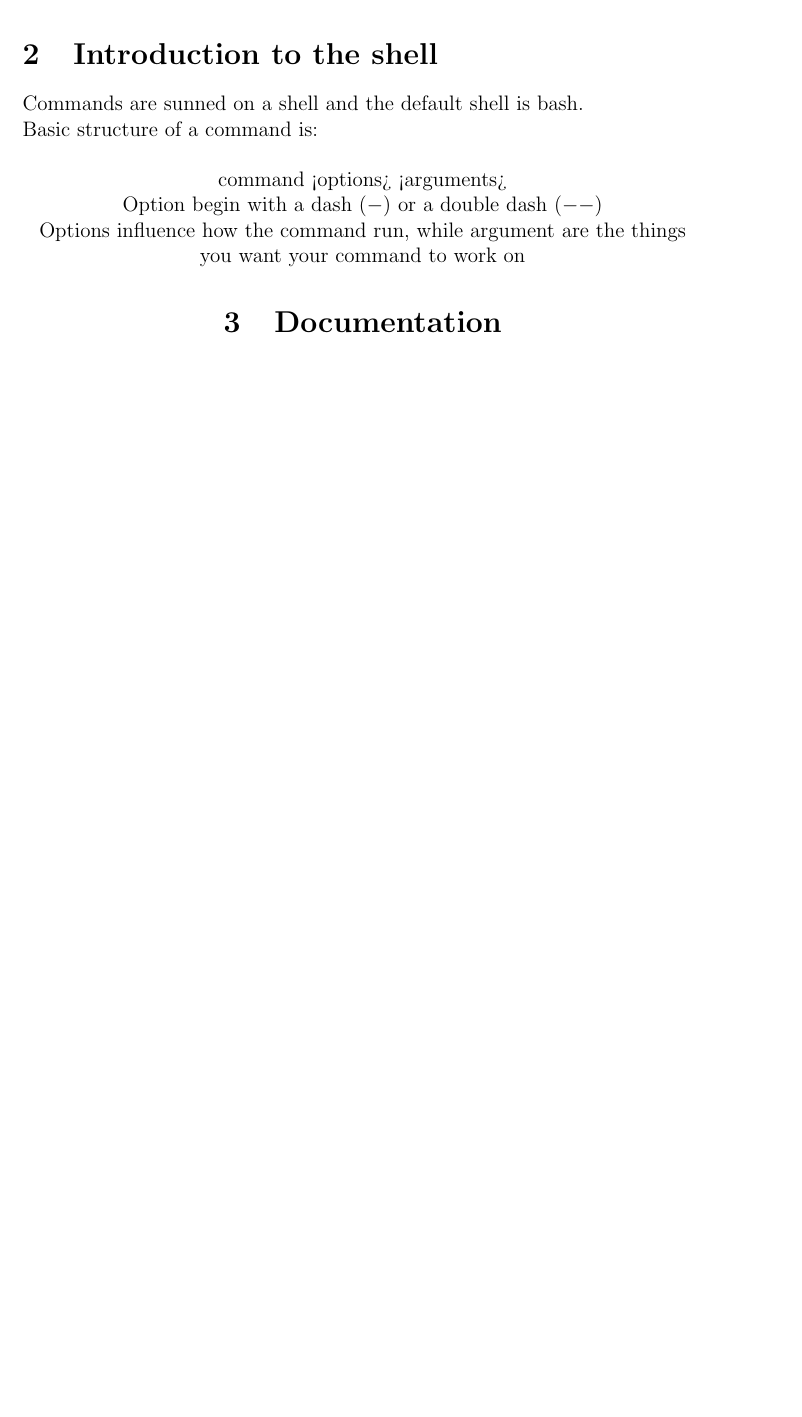
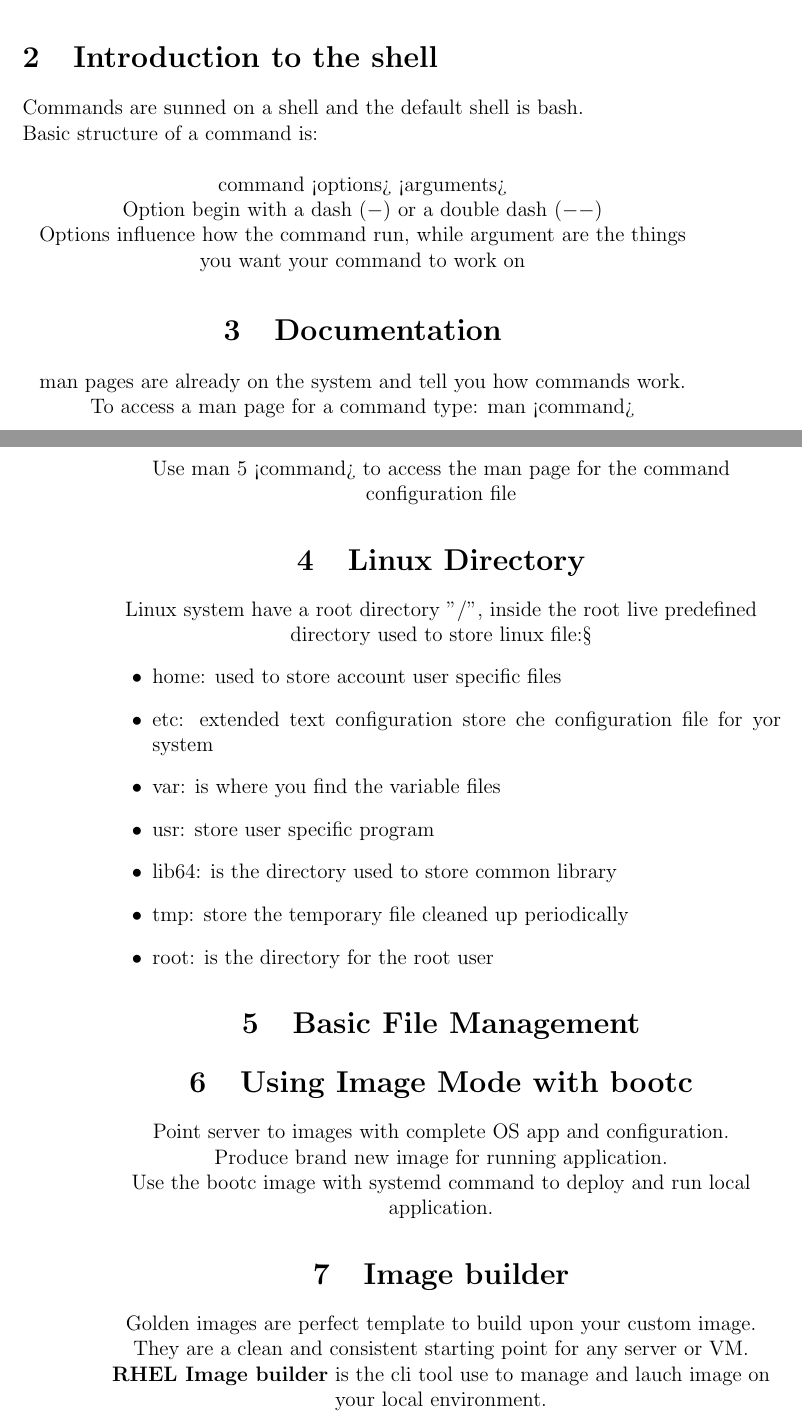
Before and after one commit to galakin/Certification-docs, a LaTeX document (RedHat/EX200/guide.tex): part of page 3 of 3 before the commit and two parts of pages 3 and 4 of 5 after it, the two joined at a grey line, cut so that both start at the same text, the shorter picture padded with empty space. Compiled offline with pdfLaTeX.

Commit message:
feat: add new chapter on rh cert

```diff
--- a/RedHat/EX200/guide.tex
+++ b/RedHat/EX200/guide.tex
@@ -45,6 +45,34 @@ Option begin with a dash ($-$) or a double dash ($--$)\\
 Options influence how the command run, while argument are the things you want your command to work on\\
 
 \section{Documentation}
+man pages are already on the system and tell you how commands work.\\
+To access a man page for a command type: man <command>\\
+Use man 5 <command> to access the man page for the command configuration file
 
+\section{Linux Directory}
+Linux system have a root directory "/", inside the root live predefined directory used to store linux file:§
+\begin{itemize}
+	\item home: used to store account user specific files
+	\item etc: extended text configuration store che configuration file for yor system
+	\item var: is where you find the variable files
+	\item usr: store user specific program
+	\item lib64: is the directory used to store common library
+	\item tmp: store the temporary file cleaned up periodically
+	\item root: is the directory for the root user
+\end{itemize}
+
+\section{Basic File Management}
+
+\section{Using Image Mode with bootc}
+Point server to images with complete OS app and configuration.\\
+Produce brand new image for running application.\\
+Use the bootc image with systemd command to deploy and run local application.\\
+
+\section{Image builder}
+Golden images are perfect template to build upon your custom image. They are a clean and
+consistent starting point for any server or VM.\\
+\textbf{RHEL Image builder} is the cli tool use to manage and lauch image on your local environment.\\
+
+\section{Vulnerability Management}
 \printindex
 \end{document}
```
Also changed, not shown: RedHat/EX200/guide.pdf.
